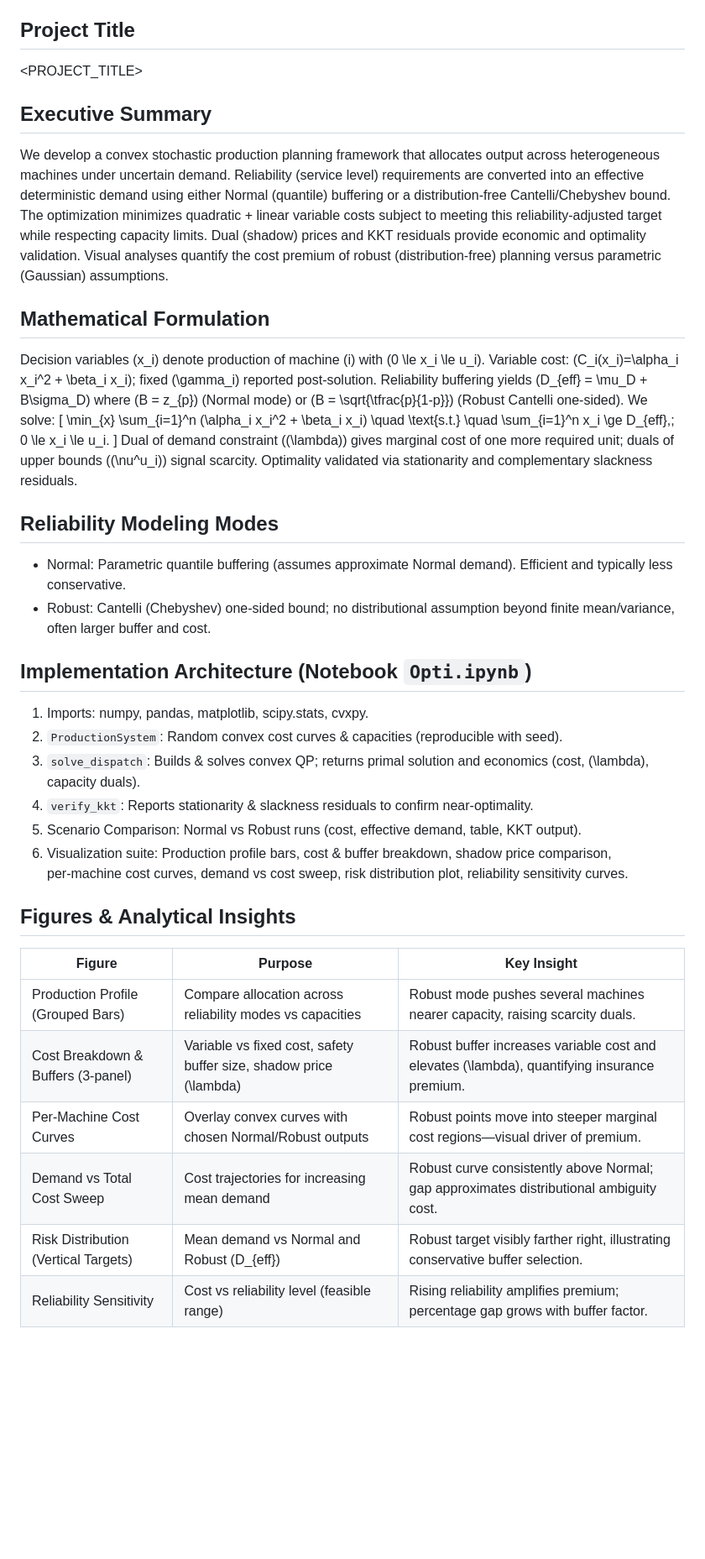
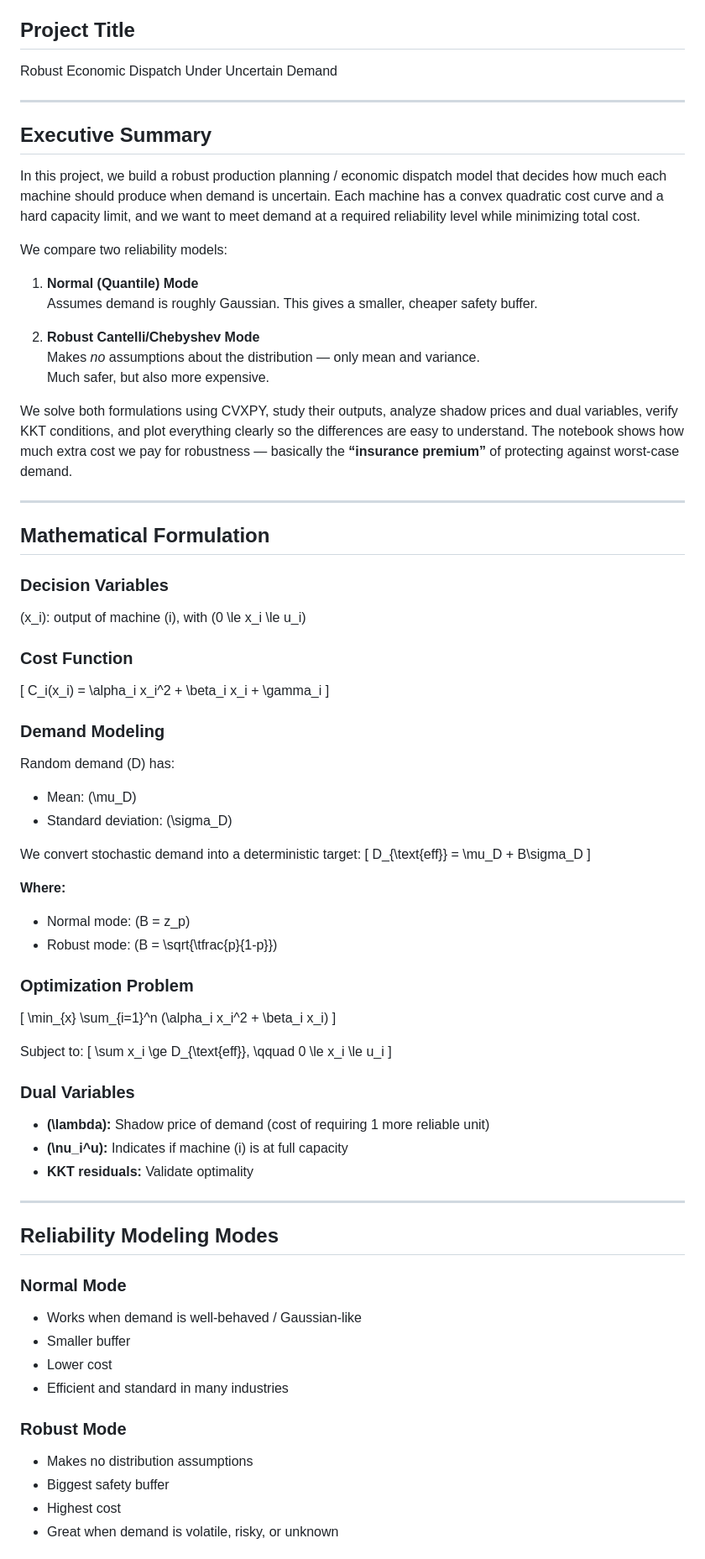
Before and after one commit to vishal36-pop/Team-OptiMinds-, a Markdown page: README.md, the part around the change printed below. Shown: that part at 84% size. Drawn GitHub-style; blank space fills up the shorter version.

Commit message:
improved the readme

```diff
--- a/README.md
+++ b/README.md
@@ -9,36 +10,77 @@
 
 ## Project Title
-<PROJECT_TITLE>
+Robust Economic Dispatch Under Uncertain Demand
+
+---
 
 ## Executive Summary
-We develop a convex stochastic production planning framework that allocates output across heterogeneous machines under uncertain demand. Reliability (service level) requirements are converted into an effective deterministic demand using either Normal (quantile) buffering or a distribution‑free Cantelli/Chebyshev bound. The optimization minimizes quadratic + linear variable costs subject to meeting this reliability‑adjusted target while respecting capacity limits. Dual (shadow) prices and KKT residuals provide economic and optimality validation. Visual analyses quantify the cost premium of robust (distribution‑free) planning versus parametric (Gaussian) assumptions.
+In this project, we build a robust production planning / economic dispatch model that decides how much each machine should produce when demand is uncertain. Each machine has a convex quadratic cost curve and a hard capacity limit, and we want to meet demand at a required reliability level while minimizing total cost.
+
+We compare two reliability models:
+
+1. **Normal (Quantile) Mode**
+   Assumes demand is roughly Gaussian. This gives a smaller, cheaper safety buffer.
+
+2. **Robust Cantelli/Chebyshev Mode**
+   Makes *no* assumptions about the distribution — only mean and variance.
+   Much safer, but also more expensive.
+
+We solve both formulations using CVXPY, study their outputs, analyze shadow prices and dual variables, verify KKT conditions, and plot everything clearly so the differences are easy to understand. The notebook shows how much extra cost we pay for robustness — basically the **“insurance premium”** of protecting against worst-case demand.
+
+---
 
 ## Mathematical Formulation
-Decision variables \(x_i\) denote production of machine \(i\) with \(0 \le x_i \le u_i\). Variable cost: \(C_i(x_i)=\alpha_i x_i^2 + \beta_i x_i\); fixed \(\gamma_i\) reported post‑solution. Reliability buffering yields \(D_{eff} = \mu_D + B\sigma_D\) where \(B = z_{p}\) (Normal mode) or \(B = \sqrt{\tfrac{p}{1-p}}\) (Robust Cantelli one‑sided). We solve:
+
+### Decision Variables
+\(x_i\): output of machine \(i\), with \(0 \le x_i \le u_i\)
+
+### Cost Function
 \[
-\min_{x} \sum_{i=1}^n (\alpha_i x_i^2 + \beta_i x_i) \quad \text{s.t.} \quad \sum_{i=1}^n x_i \ge D_{eff},\; 0 \le x_i \le u_i.
+C_i(x_i) = \alpha_i x_i^2 + \beta_i x_i + \gamma_i
 \]
-Dual of demand constraint (\(\lambda\)) gives marginal cost of one more required unit; duals of upper bounds (\(\nu^u_i\)) signal scarcity. Optimality validated via stationarity and complementary slackness residuals.
+
+### Demand Modeling
+Random demand \(D\) has:
+- Mean: \(\mu_D\)
+- Standard deviation: \(\sigma_D\)
+
+We convert stochastic demand into a deterministic target:
+\[
+D_{\text{eff}} = \mu_D + B\sigma_D
+\]
+
+**Where:**
+- Normal mode: \(B = z_p\)
+- Robust mode: \(B = \sqrt{\tfrac{p}{1-p}}\)
+
+### Optimization Problem
+\[
+\min_{x} \sum_{i=1}^n (\alpha_i x_i^2 + \beta_i x_i)
+\]
+
+Subject to:
+\[
+\sum x_i \ge D_{\text{eff}}, \qquad 0 \le x_i \le u_i
+\]
+
+### Dual Variables
+- **\(\lambda\):** Shadow price of demand (cost of requiring 1 more reliable unit)
+- **\(\nu_i^u\):** Indicates if machine \(i\) is at full capacity
+- **KKT residuals:** Validate optimality
+
+---
 
 ## Reliability Modeling Modes
-- Normal: Parametric quantile buffering (assumes approximate Normal demand). Efficient and typically less conservative.
-- Robust: Cantelli (Chebyshev) one‑sided bound; no distributional assumption beyond finite mean/variance, often larger buffer and cost.
 
-## Implementation Architecture (Notebook `Opti.ipynb`)
-1. Imports: numpy, pandas, matplotlib, scipy.stats, cvxpy.
-2. `ProductionSystem`: Random convex cost curves & capacities (reproducible with seed).
-3. `solve_dispatch`: Builds & solves convex QP; returns primal solution and economics (cost, \(\lambda\), capacity duals).
-4. `verify_kkt`: Reports stationarity & slackness residuals to confirm near‑optimality.
-5. Scenario Comparison: Normal vs Robust runs (cost, effective demand, table, KKT output).
-6. Visualization suite: Production profile bars, cost & buffer breakdown, shadow price comparison, per‑machine cost curves, demand vs cost sweep, risk distribution plot, reliability sensitivity curves.
+### Normal Mode
+- Works when demand is well-behaved / Gaussian-like
+- Smaller buffer
+- Lower cost
+- Efficient and standard in many industries
 
-## Figures & Analytical Insights
-| Figure | Purpose | Key Insight |
-|--------|---------|-------------|
-| Production Profile (Grouped Bars) | Compare allocation across reliability modes vs capacities | Robust mode pushes several machines nearer capacity, raising scarcity duals. |
-| Cost Breakdown & Buffers (3‑panel) | Variable vs fixed cost, safety buffer size, shadow price \(\lambda\) | Robust buffer increases variable cost and elevates \(\lambda\), quantifying insurance premium. |
-| Per‑Machine Cost Curves | Overlay convex curves with chosen Normal/Robust outputs | Robust points move into steeper marginal cost regions—visual driver of premium. |
-| Demand vs Total Cost Sweep | Cost trajectories for increasing mean demand | Robust curve consistently above Normal; gap approximates distributional ambiguity cost. |
-| Risk Distribution (Vertical Targets) | Mean demand vs Normal and Robust \(D_{eff}\) | Robust target visibly farther right, illustrating conservative buffer selection. |
-| Reliability Sensitivity | Cost vs reliability level (feasible range) | Rising reliability amplifies premium; percentage gap grows with buffer factor. |
+### Robust Mode
+- Makes no distribution assumptions
+- Biggest safety buffer
+- Highest cost
+- Great when demand is volatile, risky, or unknown
 
```
Also changed, not shown: other parts of README.md (+84 -52 lines).
